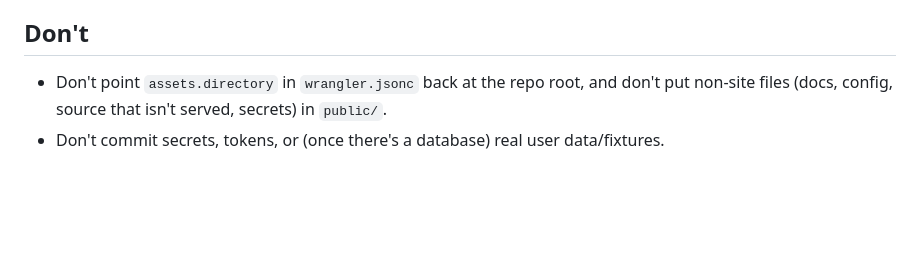
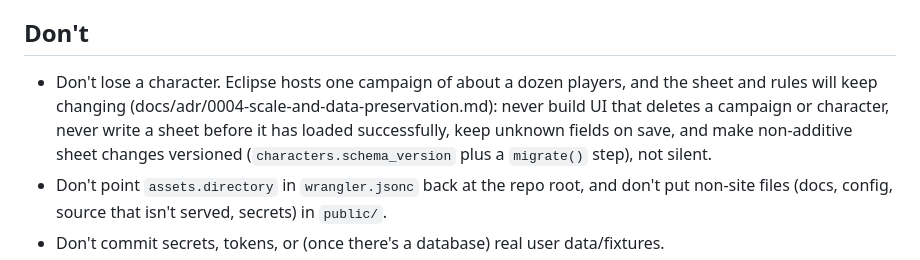
Before and after one commit to Valhalla1169/eclipse-site, a Markdown page: CLAUDE.md, the part around the change. Rendered like a GitHub page; blank space fills up the shorter version.

```diff
--- a/CLAUDE.md
+++ b/CLAUDE.md
@@ -22,6 +22,7 @@ Per DESIGN.md §3.2–§3.3.1, once real functionality is built here this stops
 - Once this app handles user data, treat DESIGN.md §5.5 (input validation, rate limiting, least-privilege bindings) as required reading before writing any backend logic, not optional hardening to add later. With Supabase that means every new table ships with its RLS policy in the same change, verified as a second, non-owning user; schema changes are SQL migrations committed to the repo (`supabase/migrations`), never hand-edited in the dashboard (DESIGN.md §3.3.1, §5.5, §6.4).
 
 ## Don't
+- Don't lose a character. Eclipse hosts one campaign of about a dozen players, and the sheet and rules will keep changing (docs/adr/0004-scale-and-data-preservation.md): never build UI that deletes a campaign or character, never write a sheet before it has loaded successfully, keep unknown fields on save, and make non-additive sheet changes versioned (`characters.schema_version` plus a `migrate()` step), not silent.
 - Don't point `assets.directory` in `wrangler.jsonc` back at the repo root, and don't put non-site files (docs, config, source that isn't served, secrets) in `public/`.
 - Don't commit secrets, tokens, or (once there's a database) real user data/fixtures.
 - Don't put the Supabase service role key in client code, the repo, or logs — it bypasses RLS entirely. The `anon` key is public by design; RLS is what makes that safe (DESIGN.md §5.3).
```
Also changed, not shown: docs/adr/0004-scale-and-data-preservation.md (added, +80 -0 lines).
